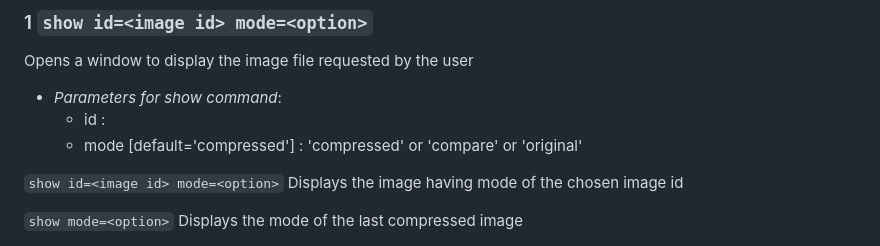
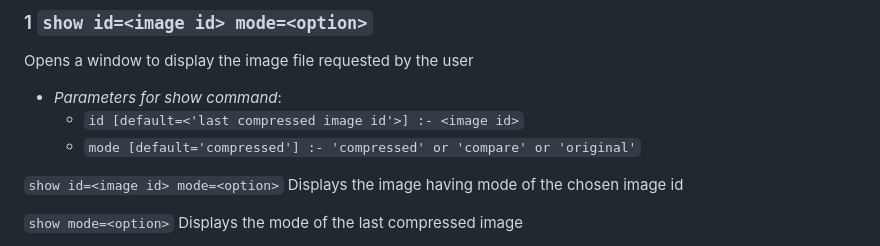
Before and after one commit to binael/CompJPEG, a Markdown page: README.md, the part around the change. GitHub-like rendering.

```diff
--- a/README.md
+++ b/README.md
@@ -72,8 +72,8 @@ The environment is all set up
 ### 1 `show id=<image id> mode=<option>`
 Opens a window to display the image file requested by the user
 * _Parameters for show command_:
-	- id : <image id>
-	- mode [default='compressed'] : 'compressed' or 'compare' or 'original'
+	- `id [default=<'last compressed image id'>] :- <image id>`
+	- `mode [default='compressed'] :- 'compressed' or 'compare' or 'original'`
 
 `show id=<image id> mode=<option>` Displays the image having mode of the chosen image id
 
```
